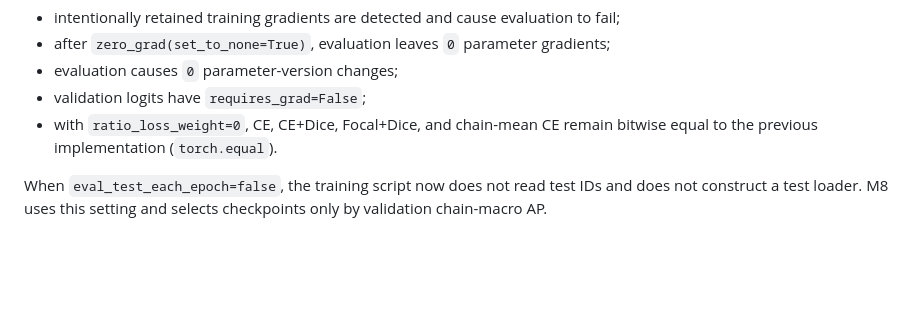
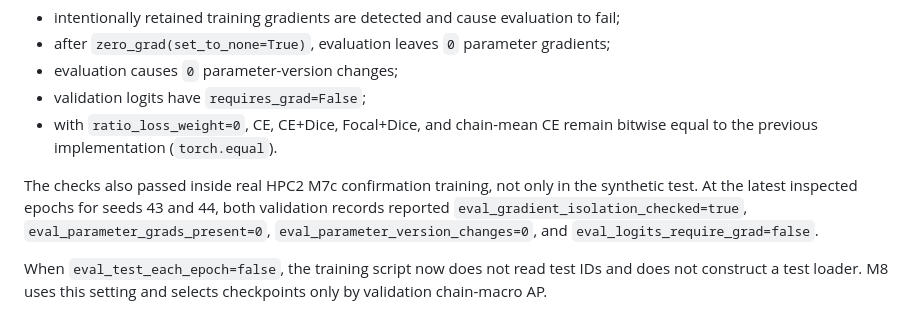
Before and after one commit to HUSRCF/PPC, a Markdown page: DOCs/DATASET_LEAKAGE_AUDIT_20260712.md, the part around the change. Rendered like a GitHub page; blank space fills up the shorter version.

Commit message:
Record M8 jobs and live gradient audit

```diff
--- a/DOCs/DATASET_LEAKAGE_AUDIT_20260712.md
+++ b/DOCs/DATASET_LEAKAGE_AUDIT_20260712.md
@@ -40,6 +40,8 @@ The training script now clears gradients immediately before validation and perfo
 - validation logits have `requires_grad=False`;
 - with `ratio_loss_weight=0`, CE, CE+Dice, Focal+Dice, and chain-mean CE remain bitwise equal to the previous implementation (`torch.equal`).
 
+The checks also passed inside real HPC2 M7c confirmation training, not only in the synthetic test. At the latest inspected epochs for seeds 43 and 44, both validation records reported `eval_gradient_isolation_checked=true`, `eval_parameter_grads_present=0`, `eval_parameter_version_changes=0`, and `eval_logits_require_grad=false`.
+
 When `eval_test_each_epoch=false`, the training script now does not read test IDs and does not construct a test loader. M8 uses this setting and selects checkpoints only by validation chain-macro AP.
 
 ## SI30 Evidence
```
Also changed, not shown: DOCs/M8_PUSH_EXPERIMENTS_20260712.md (added, +68 -0 lines).
